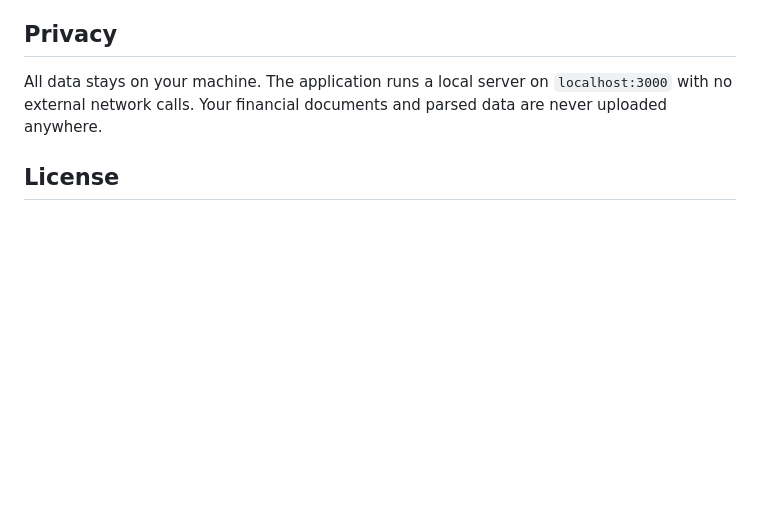
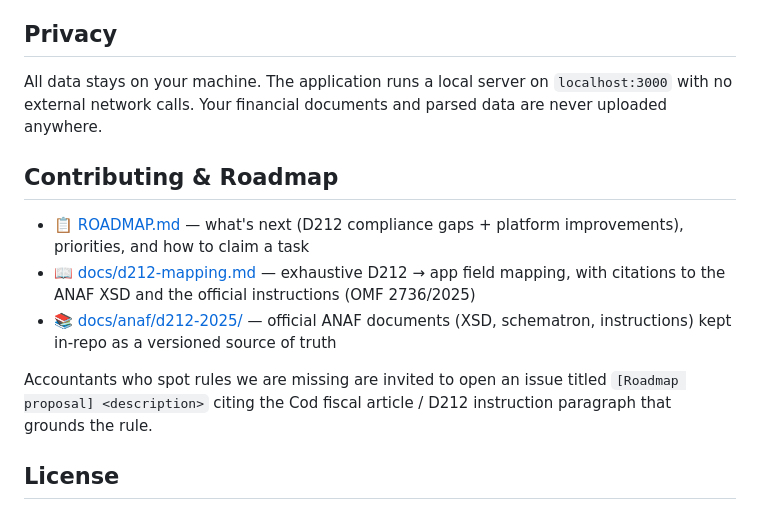
Before and after one commit to edmund-1/D212TaxHelper, a Markdown page: README.en.md, the part around the change. Drawn GitHub-style; blank space fills up the shorter version.

```diff
--- a/README.en.md
+++ b/README.en.md
@@ -142,6 +142,14 @@ D212TaxHelper/
 
 All data stays on your machine. The application runs a local server on `localhost:3000` with no external network calls. Your financial documents and parsed data are never uploaded anywhere.
 
+## Contributing & Roadmap
+
+- 📋 [ROADMAP.md](ROADMAP.md) — what's next (D212 compliance gaps + platform improvements), priorities, and how to claim a task
+- 📖 [docs/d212-mapping.md](docs/d212-mapping.md) — exhaustive D212 → app field mapping, with citations to the ANAF XSD and the official instructions (OMF 2736/2025)
+- 📚 [docs/anaf/d212-2025/](docs/anaf/d212-2025/) — official ANAF documents (XSD, schematron, instructions) kept in-repo as a versioned source of truth
+
+Accountants who spot rules we are missing are invited to open an issue titled `[Roadmap proposal] <description>` citing the Cod fiscal article / D212 instruction paragraph that grounds the rule.
+
 ## License
 
 This work is licensed under [CC BY-NC 4.0](https://creativecommons.org/licenses/by-nc/4.0/). You may share and adapt it for non-commercial purposes with attribution.
```
Also changed, not shown: README.md (+8 -0 lines), ROADMAP.md (added, +163 -0 lines).
